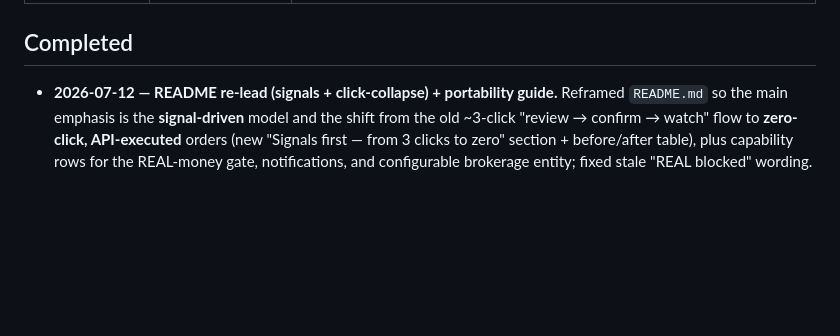
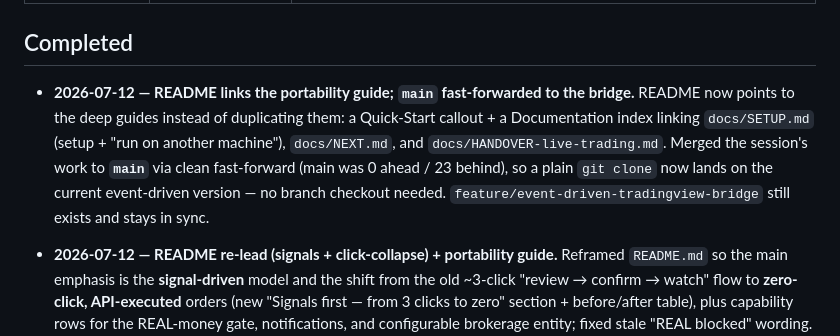
Before and after one commit to wilsonsfh/TradingSignalandHelper, a Markdown page: PROGRESS_REPORT.md, the part around the change. Rendered like a GitHub page; blank space fills up the shorter version.

```diff
--- a/PROGRESS_REPORT.md
+++ b/PROGRESS_REPORT.md
@@ -15,6 +15,14 @@
 | REAL money | Gate built (OFF); pre-capital follow-ups pending | Double opt-in + circuit breakers + market-hours in `trader/safety.py`/`web/app.py` (226 tests). Before capital: startup reconciliation, dry-run replay, human sign-off (`docs/superpowers/specs/2026-07-12-real-mode-enablement.md`). |
 
 ## Completed
+
+- **2026-07-12 — README links the portability guide; `main` fast-forwarded to the bridge.**
+  README now points to the deep guides instead of duplicating them: a Quick-Start callout +
+  a Documentation index linking `docs/SETUP.md` (setup + "run on another machine"), `docs/NEXT.md`,
+  and `docs/HANDOVER-live-trading.md`. Merged the session's work to **`main`** via clean
+  fast-forward (main was 0 ahead / 23 behind), so a plain `git clone` now lands on the current
+  event-driven version — no branch checkout needed. `feature/event-driven-tradingview-bridge`
+  still exists and stays in sync.
 
 - **2026-07-12 — README re-lead (signals + click-collapse) + portability guide.** Reframed
   `README.md` so the main emphasis is the **signal-driven** model and the shift from the old
```
Also changed, not shown: README.md (+7 -0 lines).
